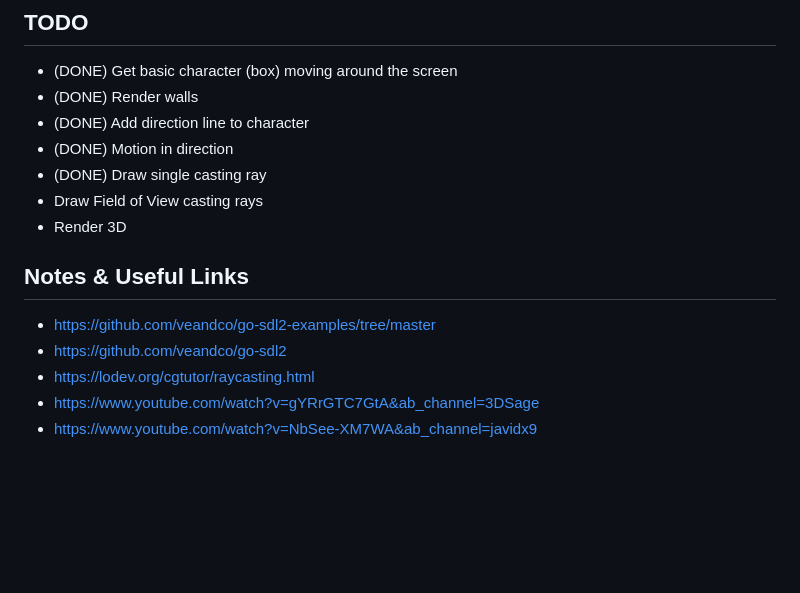
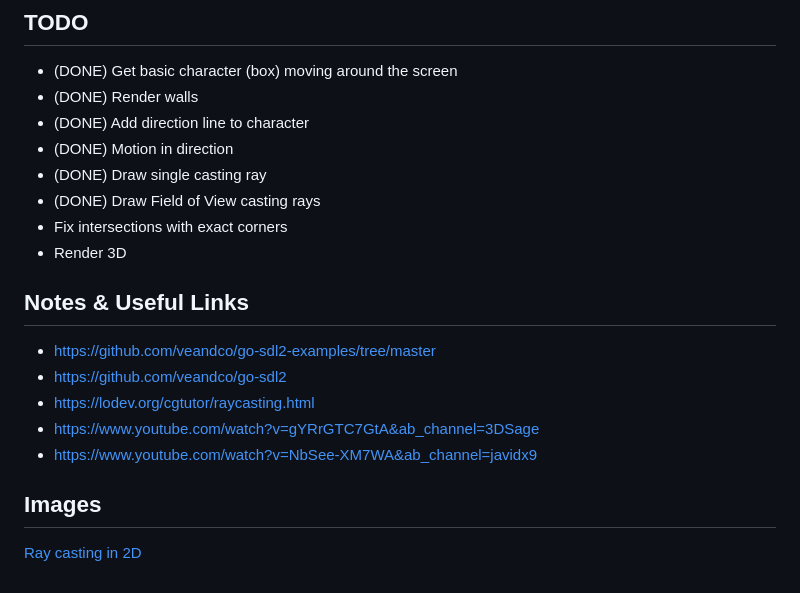
Before and after one commit to hrakaroo/ray-the-caster, a Markdown page: README.md, the part around the change. GitHub-like rendering; blank space fills up the shorter version.

```diff
--- a/README.md
+++ b/README.md
@@ -9,7 +9,8 @@ Simple Ray Caster in SDL
 * (DONE) Add direction line to character
 * (DONE) Motion in direction
 * (DONE) Draw single casting ray
-* Draw Field of View casting rays
+* (DONE) Draw Field of View casting rays
+* Fix intersections with exact corners
 * Render 3D
 
 ## Notes & Useful Links
@@ -19,3 +20,7 @@ Simple Ray Caster in SDL
 * https://lodev.org/cgtutor/raycasting.html
 * https://www.youtube.com/watch?v=gYRrGTC7GtA&ab_channel=3DSage
 * https://www.youtube.com/watch?v=NbSee-XM7WA&ab_channel=javidx9
+
+## Images
+
+[Ray casting in 2D](./img1.png)
```
Also changed, not shown: img1.png (added), 1 other file.
